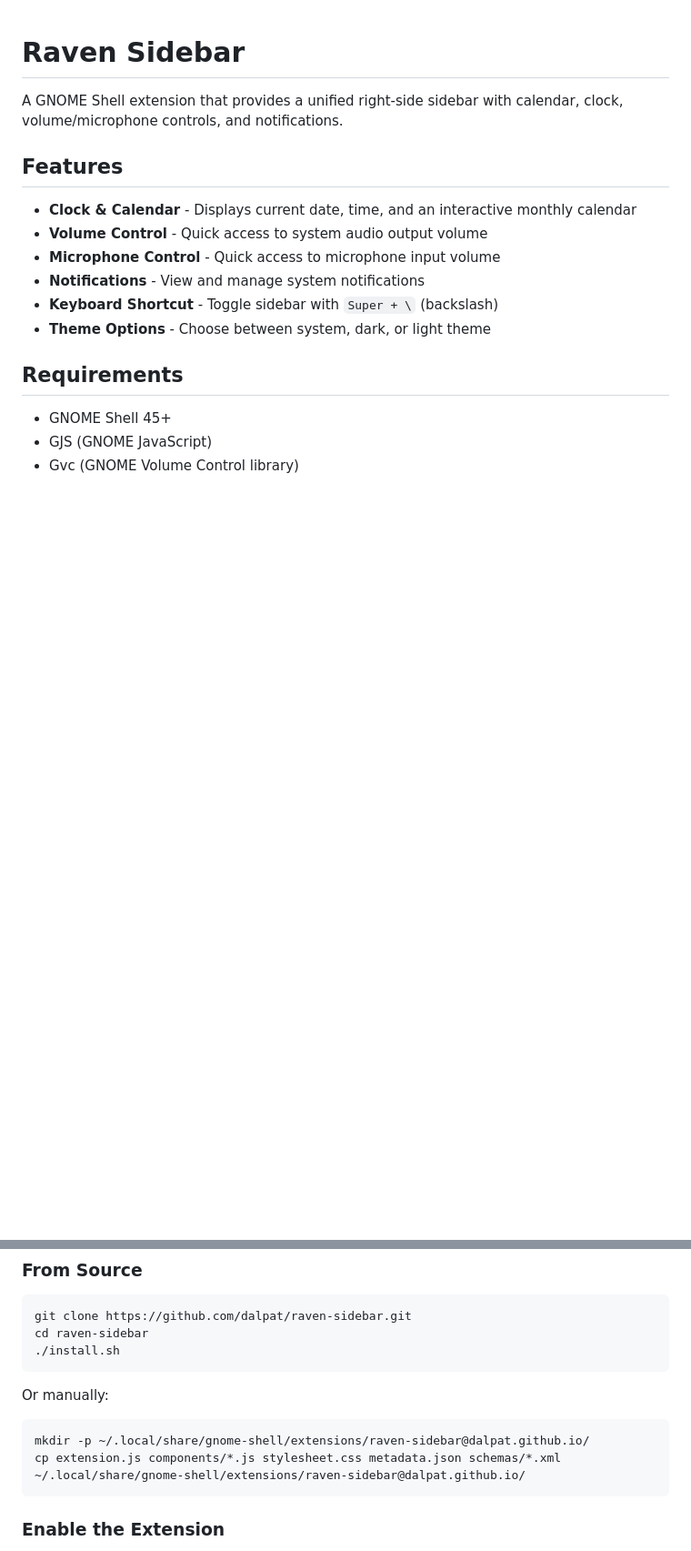
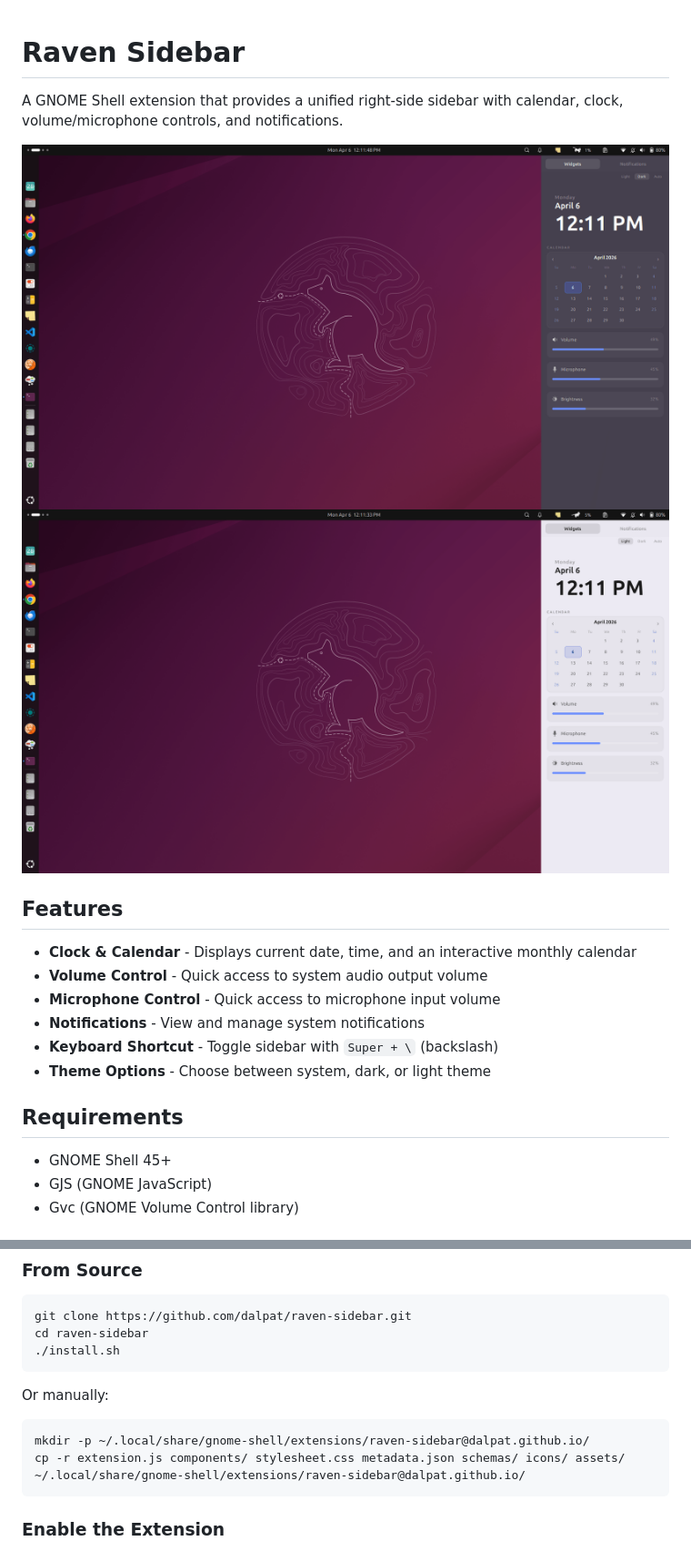
Before and after one commit to dalpat/raven-sidebar, a Markdown page: README.md, 2 parts joined by grey strips. Shown at 91% size. Rendered like a GitHub page; pictures changed too: assets/dark.png (added), assets/light.png (added); blank space fills up the shorter version.

Commit message:
chore: update license,readme, added icons and ss

````diff
--- a/README.md
+++ b/README.md
@@ -1,6 +1,9 @@
 # Raven Sidebar
 
 A GNOME Shell extension that provides a unified right-side sidebar with calendar, clock, volume/microphone controls, and notifications.
+
+![Dark Theme](assets/dark.png)
+![Light Theme](assets/light.png)
 
 ## Features
 
@@ -31,7 +34,7 @@ Or manually:
 
 ```bash
 mkdir -p ~/.local/share/gnome-shell/extensions/raven-sidebar@dalpat.github.io/
-cp extension.js components/*.js stylesheet.css metadata.json schemas/*.xml ~/.local/share/gnome-shell/extensions/raven-sidebar@dalpat.github.io/
+cp -r extension.js components/ stylesheet.css metadata.json schemas/ icons/ assets/ ~/.local/share/gnome-shell/extensions/raven-sidebar@dalpat.github.io/
 ```
 
 ### Enable the Extension
````
Also changed, not shown: other parts of README.md (+1 -19 lines), 5 other files.
